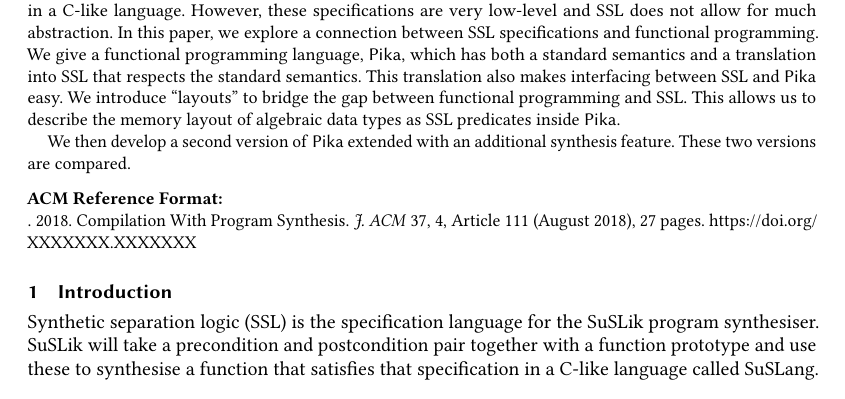
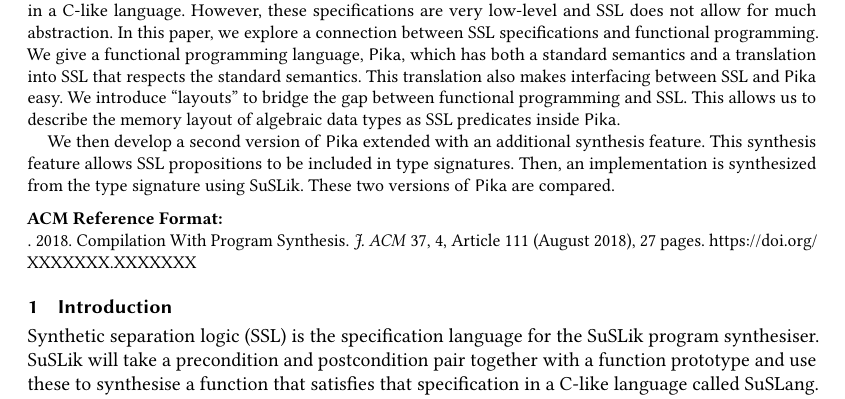
Before and after one commit to roboguy13/PikaC, a LaTeX paper (new-paper/paper.tex): part of page 1 of 27, cut so that both start at the same text. Compiled offline with pdfLaTeX.

Commit message:
abstract

```diff
--- a/new-paper/paper.tex
+++ b/new-paper/paper.tex
@@ -182,7 +182,7 @@
   we explore a connection between SSL specifications and functional programming. We give a functional
   programming language, \Pika, which has both a standard semantics and a translation into SSL that respects the standard semantics. This translation also makes interfacing between SSL and \Pika{} easy. We introduce ``layouts'' to bridge the gap between functional programming and SSL. This allows us to describe the memory layout of algebraic data types as SSL predicates inside \Pika.
 
-  We then develop a second version of \Pika{} extended with an additional synthesis feature. These two versions are compared.
+  We then develop a second version of \Pika{} extended with an additional synthesis feature. This synthesis feature allows SSL propositions to be included in type signatures. Then, an implementation is synthesized from the type signature using \SuSLik. These two versions of \Pika{} are compared.
 
   % Along the way, we encounter limitations in the \SuSLik{} tool. In confronting these limitations, we develop a new feature
   % in \Pika{} that allows the programmer to express synthesis tasks at a higher-level.
```
